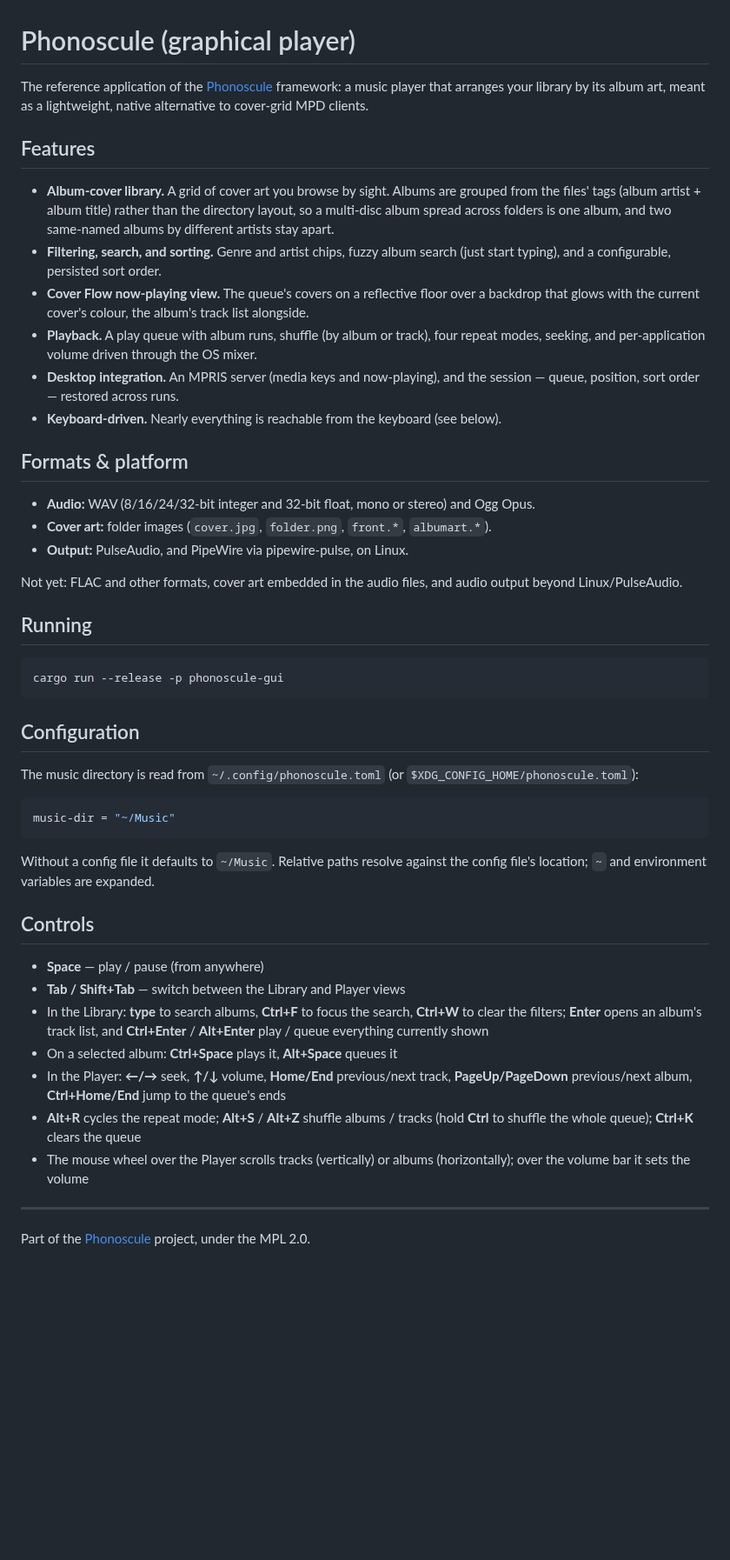
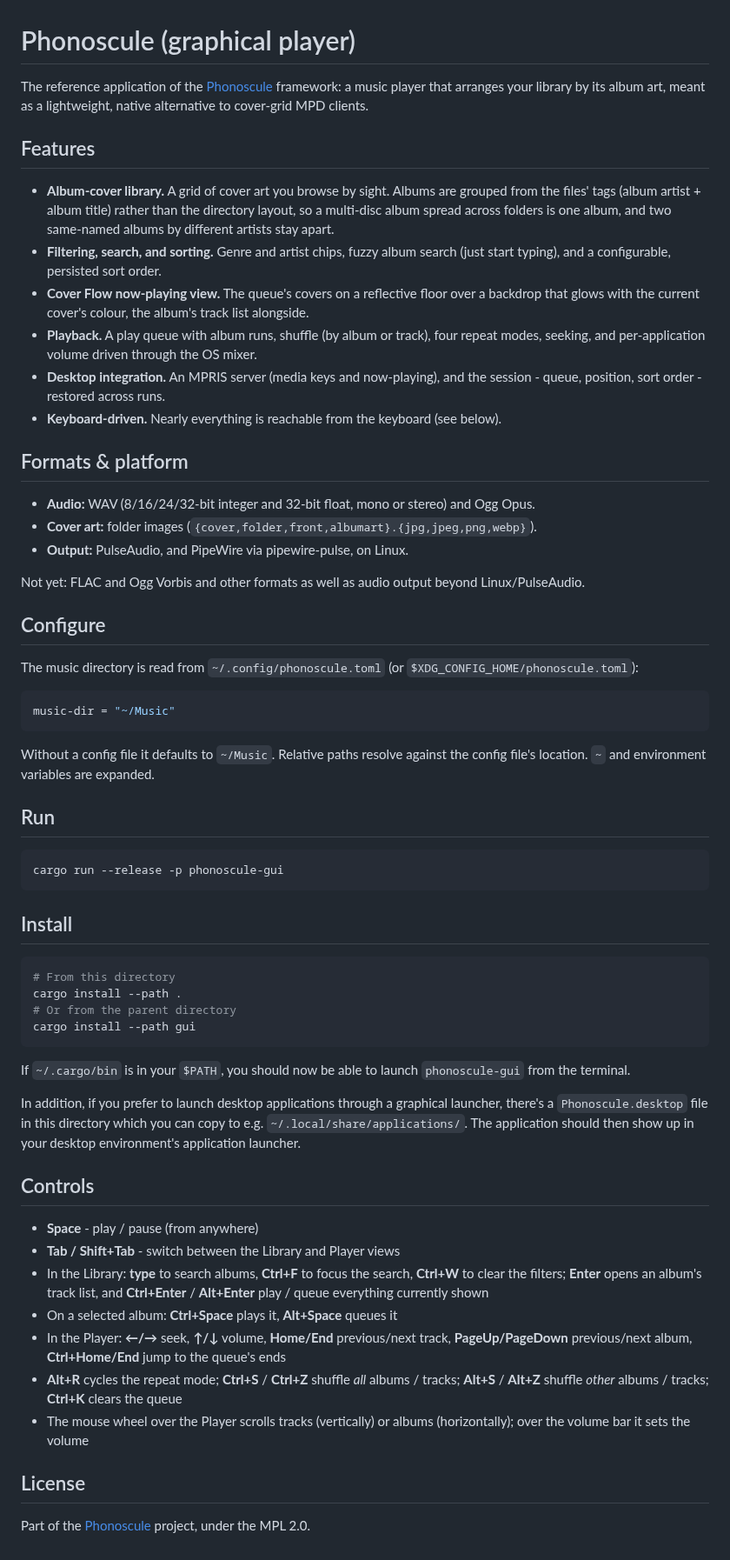
Before and after one commit to bryal/phonoscule, a Markdown page: gui/README.md, the part around the change. Shown at 87% size. Drawn GitHub-style; blank space fills up the shorter version.

Commit message:
update README, add a screenshot, and bundle Phonoscule.desktop

````diff
--- a/gui/README.md
+++ b/gui/README.md
@@ -1,67 +1,88 @@
 # Phonoscule (graphical player)
 
-The reference application of the [Phonoscule](../README.md) framework: a music player
-that arranges your library by its album art, meant as a lightweight, native alternative
-to cover-grid MPD clients.
+The reference application of the [Phonoscule](../README.md) framework:
+a music player that arranges your library by its album art,
+meant as a lightweight, native alternative to cover-grid MPD clients.
 
 ## Features
 
-- **Album-cover library.** A grid of cover art you browse by sight. Albums are grouped
-  from the files' tags (album artist + album title) rather than the directory layout, so
-  a multi-disc album spread across folders is one album, and two same-named albums by
-  different artists stay apart.
-- **Filtering, search, and sorting.** Genre and artist chips, fuzzy album search (just
-  start typing), and a configurable, persisted sort order.
-- **Cover Flow now-playing view.** The queue's covers on a reflective floor over a
-  backdrop that glows with the current cover's colour, the album's track list alongside.
-- **Playback.** A play queue with album runs, shuffle (by album or track), four repeat
-  modes, seeking, and per-application volume driven through the OS mixer.
-- **Desktop integration.** An MPRIS server (media keys and now-playing), and the session
-  — queue, position, sort order — restored across runs.
-- **Keyboard-driven.** Nearly everything is reachable from the keyboard (see below).
+- **Album-cover library.**
+  A grid of cover art you browse by sight.
+  Albums are grouped from the files' tags (album artist + album title)
+  rather than the directory layout, so a multi-disc album spread across folders is one album,
+  and two same-named albums by different artists stay apart.
+- **Filtering, search, and sorting.**
+  Genre and artist chips, fuzzy album search (just start typing), and a configurable, persisted sort order.
+- **Cover Flow now-playing view.**
+  The queue's covers on a reflective floor over a backdrop that
+  glows with the current cover's colour, the album's track list alongside.
+- **Playback.**
+  A play queue with album runs, shuffle (by album or track), four repeat modes, seeking,
+  and per-application volume driven through the OS mixer.
+- **Desktop integration.**
+  An MPRIS server (media keys and now-playing), and the session -
+  queue, position, sort order - restored across runs.
+- **Keyboard-driven.**
+  Nearly everything is reachable from the keyboard (see below).
 
 ## Formats & platform
 
 - **Audio:** WAV (8/16/24/32-bit integer and 32-bit float, mono or stereo) and Ogg Opus.
-- **Cover art:** folder images (`cover.jpg`, `folder.png`, `front.*`, `albumart.*`).
+- **Cover art:** folder images (`{cover,folder,front,albumart}.{jpg,jpeg,png,webp}`).
 - **Output:** PulseAudio, and PipeWire via pipewire-pulse, on Linux.
 
-Not yet: FLAC and other formats, cover art embedded in the audio files, and audio output
-beyond Linux/PulseAudio.
+Not yet: FLAC and Ogg Vorbis and other formats as well as audio output beyond Linux/PulseAudio.
 
-## Running
+## Configure
+
+The music directory is read from `~/.config/phonoscule.toml`
+(or `$XDG_CONFIG_HOME/phonoscule.toml`):
+
+```toml
+music-dir = "~/Music"
+```
+
+Without a config file it defaults to `~/Music`.
+Relative paths resolve against the config file's location.
+`~` and environment variables are expanded.
+
+## Run
 
 ```sh
 cargo run --release -p phonoscule-gui
 ```
 
-## Configuration
+## Install
 
-The music directory is read from `~/.config/phonoscule.toml` (or
-`$XDG_CONFIG_HOME/phonoscule.toml`):
-
-```toml
-music-dir = "~/Music"
+```sh
+# From this directory
+cargo install --path .
+# Or from the parent directory
+cargo install --path gui
 ```
 
-Without a config file it defaults to `~/Music`. Relative paths resolve against the config
-file's location; `~` and environment variables are expanded.
+If `~/.cargo/bin` is in your `$PATH`, you should now be able to launch `phonoscule-gui` from the terminal.
+
+In addition, if you prefer to launch desktop applications through a graphical launcher,
+there's a `Phonoscule.desktop` file in this directory which you can copy to e.g. `~/.local/share/applications/`.
+The application should then show up in your desktop environment's application launcher.
 
 ## Controls
 
-- **Space** — play / pause (from anywhere)
-- **Tab / Shift+Tab** — switch between the Library and Player views
+- **Space** - play / pause (from anywhere)
+- **Tab / Shift+Tab** - switch between the Library and Player views
 - In the Library: **type** to search albums, **Ctrl+F** to focus the search, **Ctrl+W**
   to clear the filters; **Enter** opens an album's track list, and **Ctrl+Enter** /
   **Alt+Enter** play / queue everything currently shown
 - On a selected album: **Ctrl+Space** plays it, **Alt+Space** queues it
 - In the Player: **←/→** seek, **↑/↓** volume, **Home/End** previous/next track,
   **PageUp/PageDown** previous/next album, **Ctrl+Home/End** jump to the queue's ends
-- **Alt+R** cycles the repeat mode; **Alt+S** / **Alt+Z** shuffle albums / tracks (hold
-  **Ctrl** to shuffle the whole queue); **Ctrl+K** clears the queue
+- **Alt+R** cycles the repeat mode; **Ctrl+S** / **Ctrl+Z** shuffle *all* albums / tracks;
+  **Alt+S** / **Alt+Z** shuffle *other* albums / tracks;
+  **Ctrl+K** clears the queue
 - The mouse wheel over the Player scrolls tracks (vertically) or albums (horizontally);
   over the volume bar it sets the volume
 
----
+## License
 
 Part of the [Phonoscule](../README.md) project, under the MPL 2.0.
````
Also changed, not shown: README.md (+41 -29 lines), screenshots/cover-flow.jpg (added), 1 other file.
